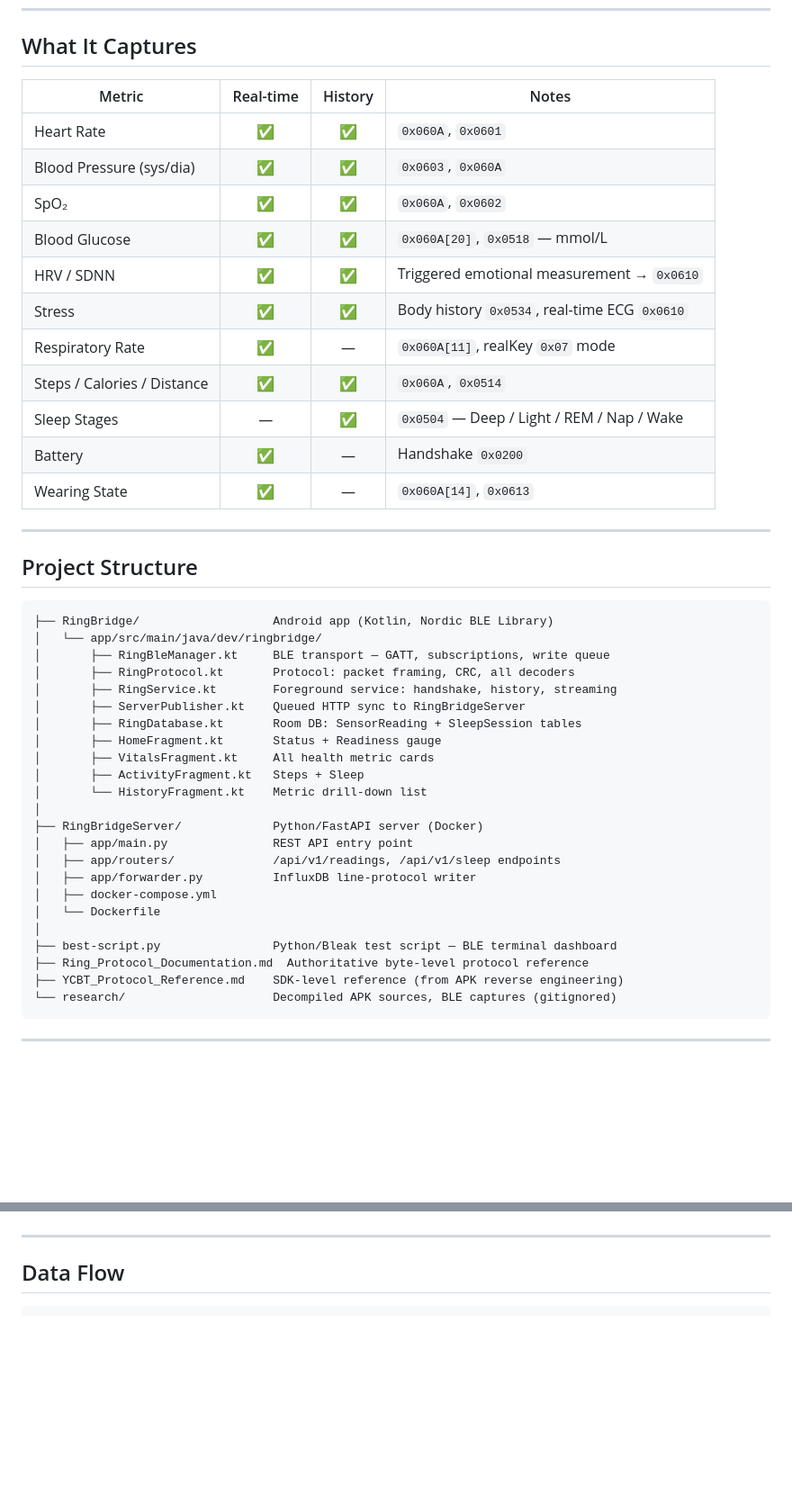
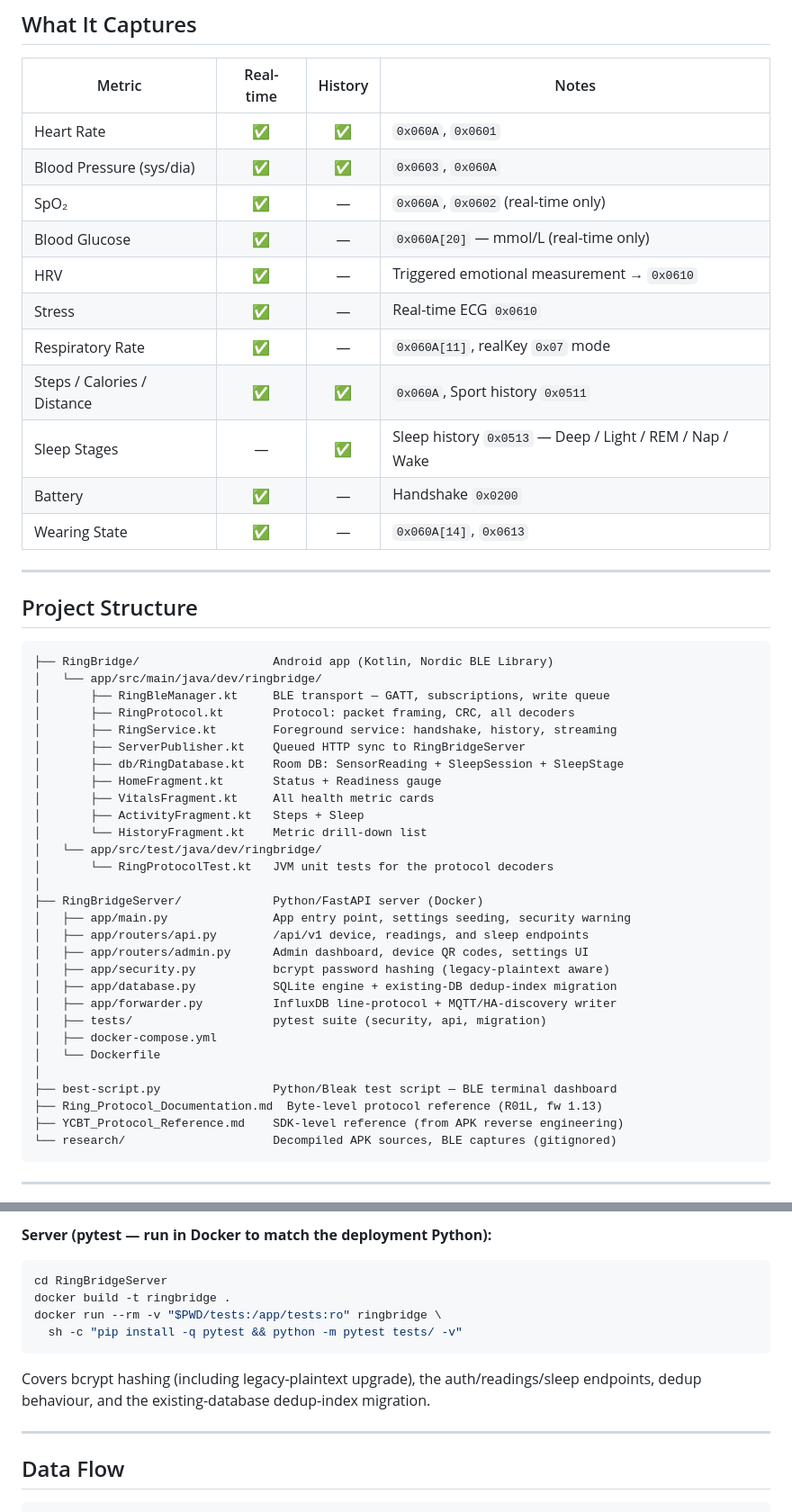
Before and after one commit to Sc00tz/Open-RingBridge, a Markdown page: README.md, 2 parts joined by grey strips. Shown at 90% size. Drawn GitHub-style; blank space fills up the shorter version.

````diff
--- a/README.md
+++ b/README.md
@@ -39,13 +39,13 @@ BioLocal Ring Bridge reverse-engineers the YCBT BLE protocol used by the LivUp R
 |---|:---:|:---:|---|
 | Heart Rate | ✅ | ✅ | `0x060A`, `0x0601` |
 | Blood Pressure (sys/dia) | ✅ | ✅ | `0x0603`, `0x060A` |
-| SpO₂ | ✅ | ✅ | `0x060A`, `0x0602` |
-| Blood Glucose | ✅ | ✅ | `0x060A[20]`, `0x0518` — mmol/L |
-| HRV / SDNN | ✅ | ✅ | Triggered emotional measurement → `0x0610` |
-| Stress | ✅ | ✅ | Body history `0x0534`, real-time ECG `0x0610` |
+| SpO₂ | ✅ | — | `0x060A`, `0x0602` (real-time only) |
+| Blood Glucose | ✅ | — | `0x060A[20]` — mmol/L (real-time only) |
+| HRV | ✅ | — | Triggered emotional measurement → `0x0610` |
+| Stress | ✅ | — | Real-time ECG `0x0610` |
 | Respiratory Rate | ✅ | — | `0x060A[11]`, realKey `0x07` mode |
-| Steps / Calories / Distance | ✅ | ✅ | `0x060A`, `0x0514` |
-| Sleep Stages | — | ✅ | `0x0504` — Deep / Light / REM / Nap / Wake |
+| Steps / Calories / Distance | ✅ | ✅ | `0x060A`, Sport history `0x0511` |
+| Sleep Stages | — | ✅ | Sleep history `0x0513` — Deep / Light / REM / Nap / Wake |
 | Battery | ✅ | — | Handshake `0x0200` |
 | Wearing State | ✅ | — | `0x060A[14]`, `0x0613` |
 
@@ -60,21 +60,27 @@ BioLocal Ring Bridge reverse-engineers the YCBT BLE protocol used by the LivUp R
 │       ├── RingProtocol.kt       Protocol: packet framing, CRC, all decoders
 │       ├── RingService.kt        Foreground service: handshake, history, streaming
 │       ├── ServerPublisher.kt    Queued HTTP sync to RingBridgeServer
-│       ├── RingDatabase.kt       Room DB: SensorReading + SleepSession tables
+│       ├── db/RingDatabase.kt    Room DB: SensorReading + SleepSession + SleepStage
 │       ├── HomeFragment.kt       Status + Readiness gauge
 │       ├── VitalsFragment.kt     All health metric cards
 │       ├── ActivityFragment.kt   Steps + Sleep
 │       └── HistoryFragment.kt    Metric drill-down list
+│   └── app/src/test/java/dev/ringbridge/
+│       └── RingProtocolTest.kt   JVM unit tests for the protocol decoders
 │
 ├── RingBridgeServer/             Python/FastAPI server (Docker)
-│   ├── app/main.py               REST API entry point
-│   ├── app/routers/              /api/v1/readings, /api/v1/sleep endpoints
-│   ├── app/forwarder.py          InfluxDB line-protocol writer
+│   ├── app/main.py               App entry point, settings seeding, security warning
+│   ├── app/routers/api.py        /api/v1 device, readings, and sleep endpoints
+│   ├── app/routers/admin.py      Admin dashboard, device QR codes, settings UI
+│   ├── app/security.py           bcrypt password hashing (legacy-plaintext aware)
+│   ├── app/database.py           SQLite engine + existing-DB dedup-index migration
+│   ├── app/forwarder.py          InfluxDB line-protocol + MQTT/HA-discovery writer
+│   ├── tests/                    pytest suite (security, api, migration)
 │   ├── docker-compose.yml
 │   └── Dockerfile
 │
 ├── best-script.py                Python/Bleak test script — BLE terminal dashboard
-├── Ring_Protocol_Documentation.md  Authoritative byte-level protocol reference
+├── Ring_Protocol_Documentation.md  Byte-level protocol reference (R01L, fw 1.13)
 ├── YCBT_Protocol_Reference.md    SDK-level reference (from APK reverse engineering)
 └── research/                     Decompiled APK sources, BLE captures (gitignored)
 ```
@@ -190,3 +232,14 @@ Close the LivUp app first. The script scans for the ring, performs the full hand
+**Server (pytest — run in Docker to match the deployment Python):**
+
+```bash
+cd RingBridgeServer
+docker build -t ringbridge .
+docker run --rm -v "$PWD/tests:/app/tests:ro" ringbridge \
+  sh -c "pip install -q pytest && python -m pytest tests/ -v"
+```
+
+Covers bcrypt hashing (including legacy-plaintext upgrade), the auth/readings/sleep
+endpoints, dedup behaviour, and the existing-database dedup-index migration.
 
 ---
 
````
Also changed, not shown: other parts of README.md (+50 -14 lines), Ring_Protocol_Documentation.md (+98 -78 lines), YCBT_Protocol_Reference.md (+15 -5 lines).
